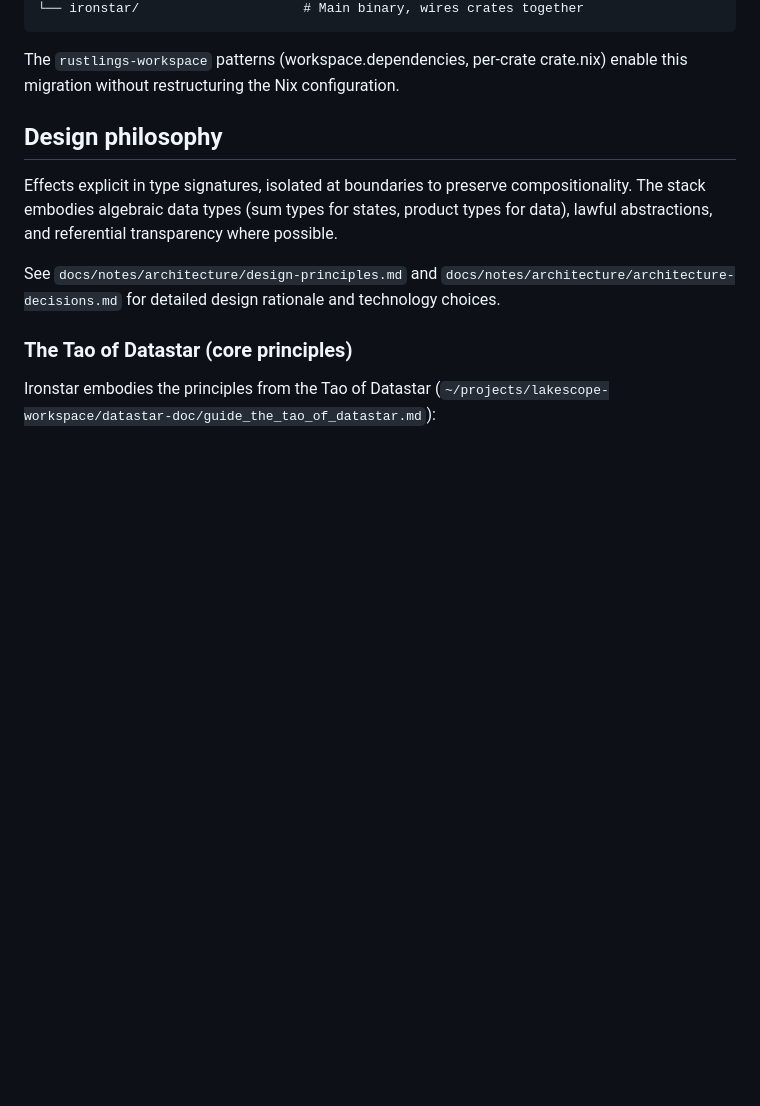
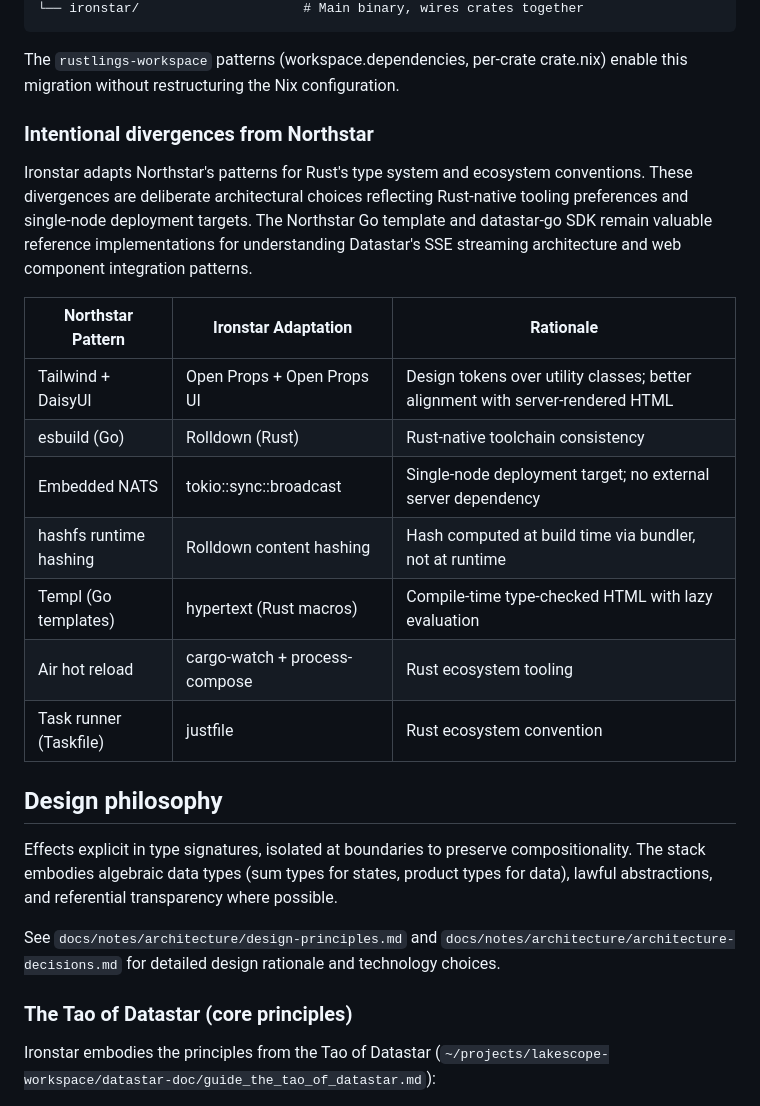
Before and after one commit to sciexp/ironstar, a Markdown page: CLAUDE.md, the part around the change. GitHub-like rendering; blank space fills up the shorter version.

Commit message:
docs: add Northstar divergences section to CLAUDE.md
Documents intentional architectural differences between Ironstar and the Northstar Go template, clarifying that these are deliberate choices for Rust ecosystem alignment rather than limitations.

````diff
--- a/CLAUDE.md
+++ b/CLAUDE.md
@@ -105,6 +105,22 @@ ironstar/
 ```
 
 The `rustlings-workspace` patterns (workspace.dependencies, per-crate crate.nix) enable this migration without restructuring the Nix configuration.
+
+### Intentional divergences from Northstar
+
+Ironstar adapts Northstar's patterns for Rust's type system and ecosystem conventions.
+These divergences are deliberate architectural choices reflecting Rust-native tooling preferences and single-node deployment targets.
+The Northstar Go template and datastar-go SDK remain valuable reference implementations for understanding Datastar's SSE streaming architecture and web component integration patterns.
+
+| Northstar Pattern | Ironstar Adaptation | Rationale |
+|-------------------|---------------------|-----------|
+| Tailwind + DaisyUI | Open Props + Open Props UI | Design tokens over utility classes; better alignment with server-rendered HTML |
+| esbuild (Go) | Rolldown (Rust) | Rust-native toolchain consistency |
+| Embedded NATS | tokio::sync::broadcast | Single-node deployment target; no external server dependency |
+| hashfs runtime hashing | Rolldown content hashing | Hash computed at build time via bundler, not at runtime |
+| Templ (Go templates) | hypertext (Rust macros) | Compile-time type-checked HTML with lazy evaluation |
+| Air hot reload | cargo-watch + process-compose | Rust ecosystem tooling |
+| Task runner (Taskfile) | justfile | Rust ecosystem convention |
 
 ## Design philosophy
 
````
